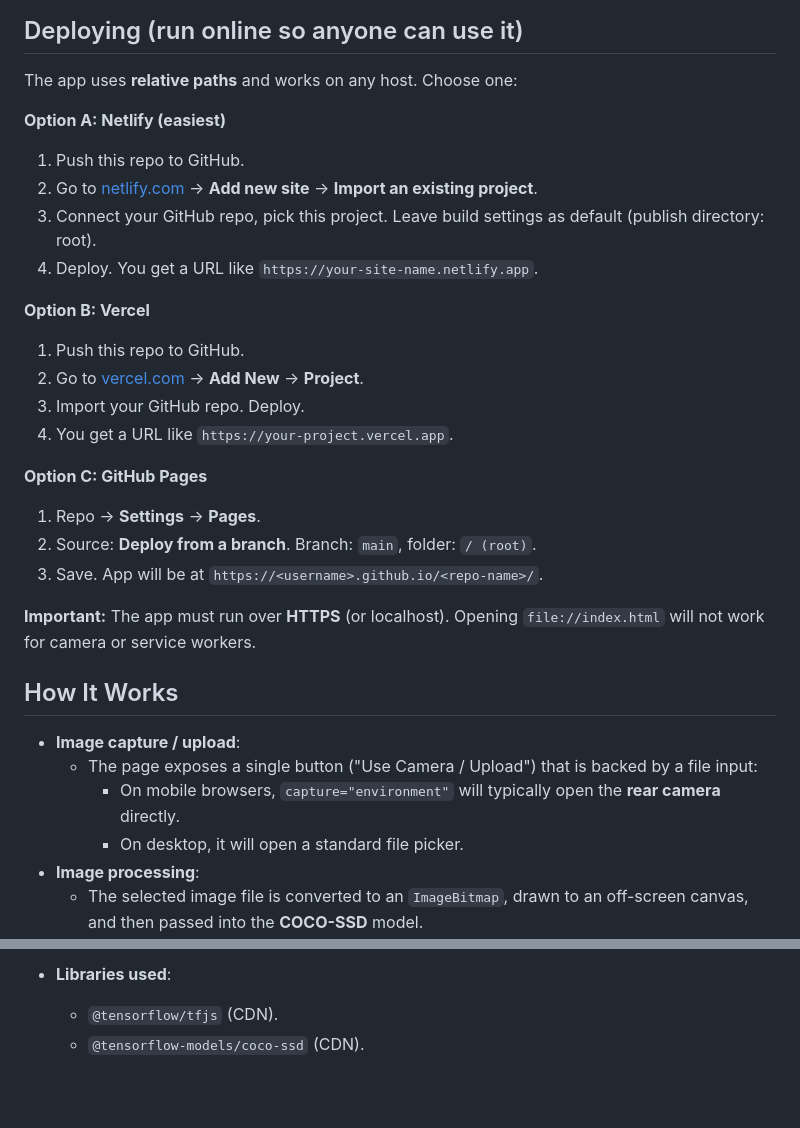
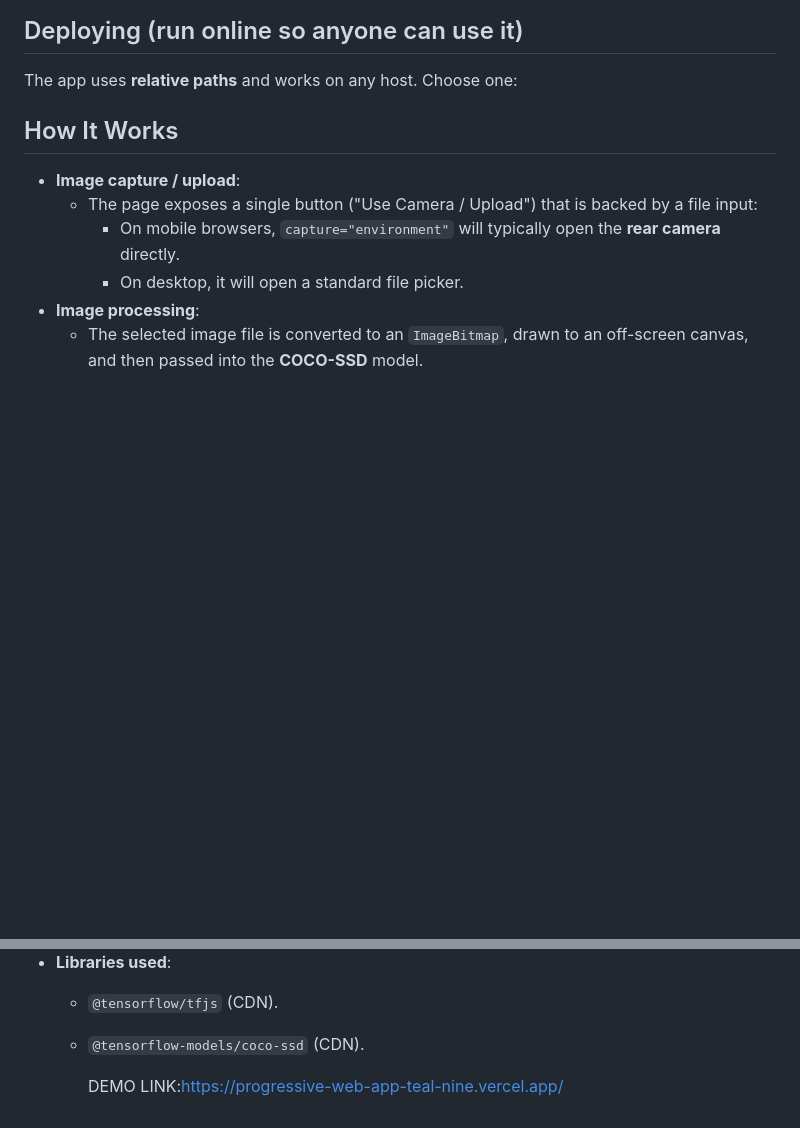
Before and after one commit to bhuvi226/Progressive-Web-App, a Markdown page: README.md, 2 parts joined by grey strips. GitHub-like rendering; blank space fills up the shorter version.

```diff
--- a/README.md
+++ b/README.md
@@ -38,28 +38,6 @@ You should see the **Image Scanner** UI. The first load might take a few seconds
 ## Deploying (run online so anyone can use it)
 
 The app uses **relative paths** and works on any host. Choose one:
-
-**Option A: Netlify (easiest)**
-
-1. Push this repo to GitHub.
-2. Go to [netlify.com](https://netlify.com) → **Add new site** → **Import an existing project**.
-3. Connect your GitHub repo, pick this project. Leave build settings as default (publish directory: root).
-4. Deploy. You get a URL like `https://your-site-name.netlify.app`.
-
-**Option B: Vercel**
-
-1. Push this repo to GitHub.
-2. Go to [vercel.com](https://vercel.com) → **Add New** → **Project**.
-3. Import your GitHub repo. Deploy.
-4. You get a URL like `https://your-project.vercel.app`.
-
-**Option C: GitHub Pages**
-
-1. Repo → **Settings** → **Pages**.
-2. Source: **Deploy from a branch**. Branch: `main`, folder: `/ (root)`.
-3. Save. App will be at `https://<username>.github.io/<repo-name>/`.
-
-**Important:** The app must run over **HTTPS** (or localhost). Opening `file://index.html` will not work for camera or service workers.
 
 ## How It Works
 
@@ -102,3 +80,5 @@ The app uses **relative paths** and works on any host. Choose one:
 - **Libraries used**:
   - `@tensorflow/tfjs` (CDN).
   - `@tensorflow-models/coco-ssd` (CDN).
+
+    DEMO LINK:https://progressive-web-app-teal-nine.vercel.app/
```
